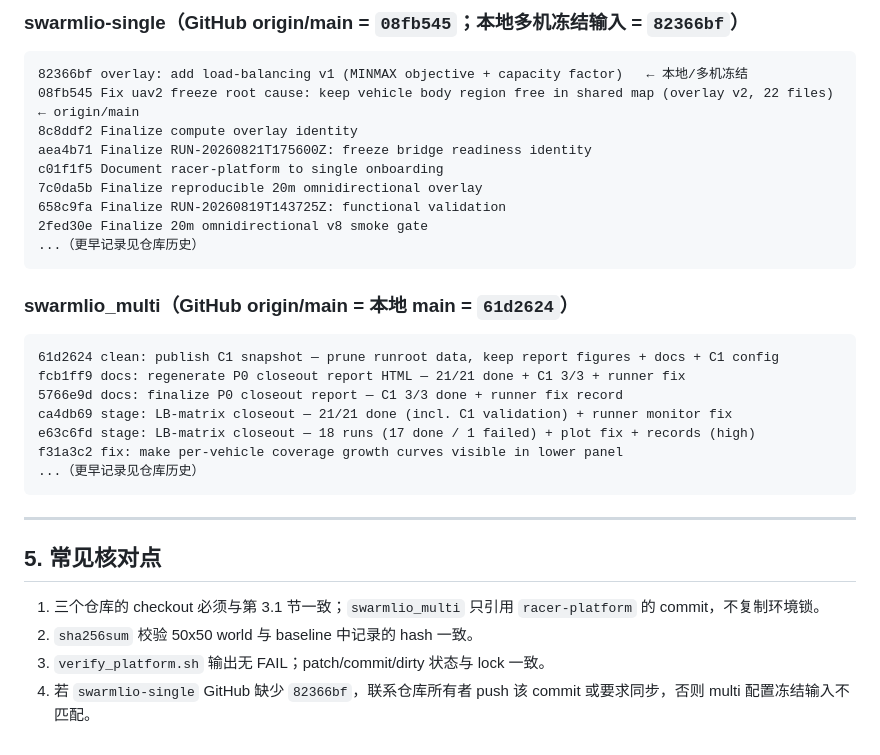
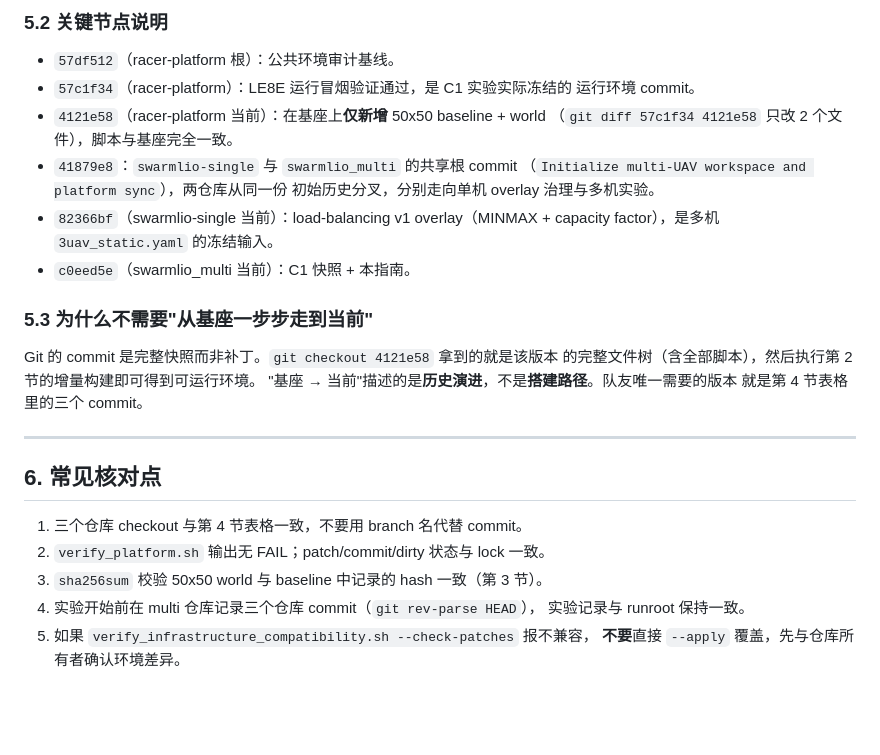
Before and after one commit to HousLakers/swarmlio-multi, a Markdown page: SETUP_FROM_BASE.md, the part around one of its changes. GitHub-like rendering; blank space fills up the shorter version.

````diff
--- a/SETUP_FROM_BASE.md
+++ b/SETUP_FROM_BASE.md
@@ -150,38 +114,34 @@ c7cd501 Document LE8E reconstruction and runtime workflow
 ```
 
-### swarmlio-single（GitHub origin/main = `08fb545`；本地多机冻结输入 = `82366bf`）
+### 5.2 关键节点说明
 
-```text
-82366bf overlay: add load-balancing v1 (MINMAX objective + capacity factor)   ← 本地/多机冻结
-08fb545 Fix uav2 freeze root cause: keep vehicle body region free in shared map (overlay v2, 22 files)  ← origin/main
-8c8ddf2 Finalize compute overlay identity
-aea4b71 Finalize RUN-20260821T175600Z: freeze bridge readiness identity
-c01f1f5 Document racer-platform to single onboarding
-7c0da5b Finalize reproducible 20m omnidirectional overlay
-658c9fa Finalize RUN-20260819T143725Z: functional validation
-2fed30e Finalize 20m omnidirectional v8 smoke gate
-...（更早记录见仓库历史）
-```
+- `57df512`（racer-platform 根）：公共环境审计基线。
+- `57c1f34`（racer-platform）：LE8E 运行冒烟验证通过，是 C1 实验实际冻结的
+  运行环境 commit。
+- `4121e58`（racer-platform 当前）：在基座上**仅新增** 50x50 baseline + world
+  （`git diff 57c1f34 4121e58` 只改 2 个文件），脚本与基座完全一致。
+- `41879e8`：`swarmlio-single` 与 `swarmlio_multi` 的共享根 commit
+  （`Initialize multi-UAV workspace and platform sync`），两仓库从同一份
+  初始历史分叉，分别走向单机 overlay 治理与多机实验。
+- `82366bf`（swarmlio-single 当前）：load-balancing v1 overlay（MINMAX +
+  capacity factor），是多机 `3uav_static.yaml` 的冻结输入。
+- `c0eed5e`（swarmlio_multi 当前）：C1 快照 + 本指南。
 
-### swarmlio_multi（GitHub origin/main = 本地 main = `61d2624`）
+### 5.3 为什么不需要"从基座一步步走到当前"
 
-```text
-61d2624 clean: publish C1 snapshot — prune runroot data, keep report figures + docs + C1 config
-fcb1ff9 docs: regenerate P0 closeout report HTML — 21/21 done + C1 3/3 + runner fix
-5766e9d docs: finalize P0 closeout report — C1 3/3 done + runner fix record
-ca4db69 stage: LB-matrix closeout — 21/21 done (incl. C1 validation) + runner monitor fix
-e63c6fd stage: LB-matrix closeout — 18 runs (17 done / 1 failed) + plot fix + records (high)
-f31a3c2 fix: make per-vehicle coverage growth curves visible in lower panel
-...（更早记录见仓库历史）
-```
+Git 的 commit 是完整快照而非补丁。`git checkout 4121e58` 拿到的就是该版本
+的完整文件树（含全部脚本），然后执行第 2 节的增量构建即可得到可运行环境。
+"基座 → 当前"描述的是**历史演进**，不是**搭建路径**。队友唯一需要的版本
+就是第 4 节表格里的三个 commit。
 
 ---
 
-## 5. 常见核对点
+## 6. 常见核对点
 
-1. 三个仓库的 checkout 必须与第 3.1 节一致；`swarmlio_multi` 只引用
-   `racer-platform` 的 commit，不复制环境锁。
-2. `sha256sum` 校验 50x50 world 与 baseline 中记录的 hash 一致。
-3. `verify_platform.sh` 输出无 FAIL；patch/commit/dirty 状态与 lock 一致。
-4. 若 `swarmlio-single` GitHub 缺少 `82366bf`，联系仓库所有者 push 该 commit
-   或要求同步，否则 multi 配置冻结输入不匹配。
+1. 三个仓库 checkout 与第 4 节表格一致，不要用 branch 名代替 commit。
+2. `verify_platform.sh` 输出无 FAIL；patch/commit/dirty 状态与 lock 一致。
+3. `sha256sum` 校验 50x50 world 与 baseline 中记录的 hash 一致（第 3 节）。
+4. 实验开始前在 multi 仓库记录三个仓库 commit（`git rev-parse HEAD`），
+   实验记录与 runroot 保持一致。
+5. 如果 `verify_infrastructure_compatibility.sh --check-patches` 报不兼容，
+   **不要**直接 `--apply` 覆盖，先与仓库所有者确认环境差异。
````
Also changed, not shown: other parts of SETUP_FROM_BASE.md (+87 -123 lines).
